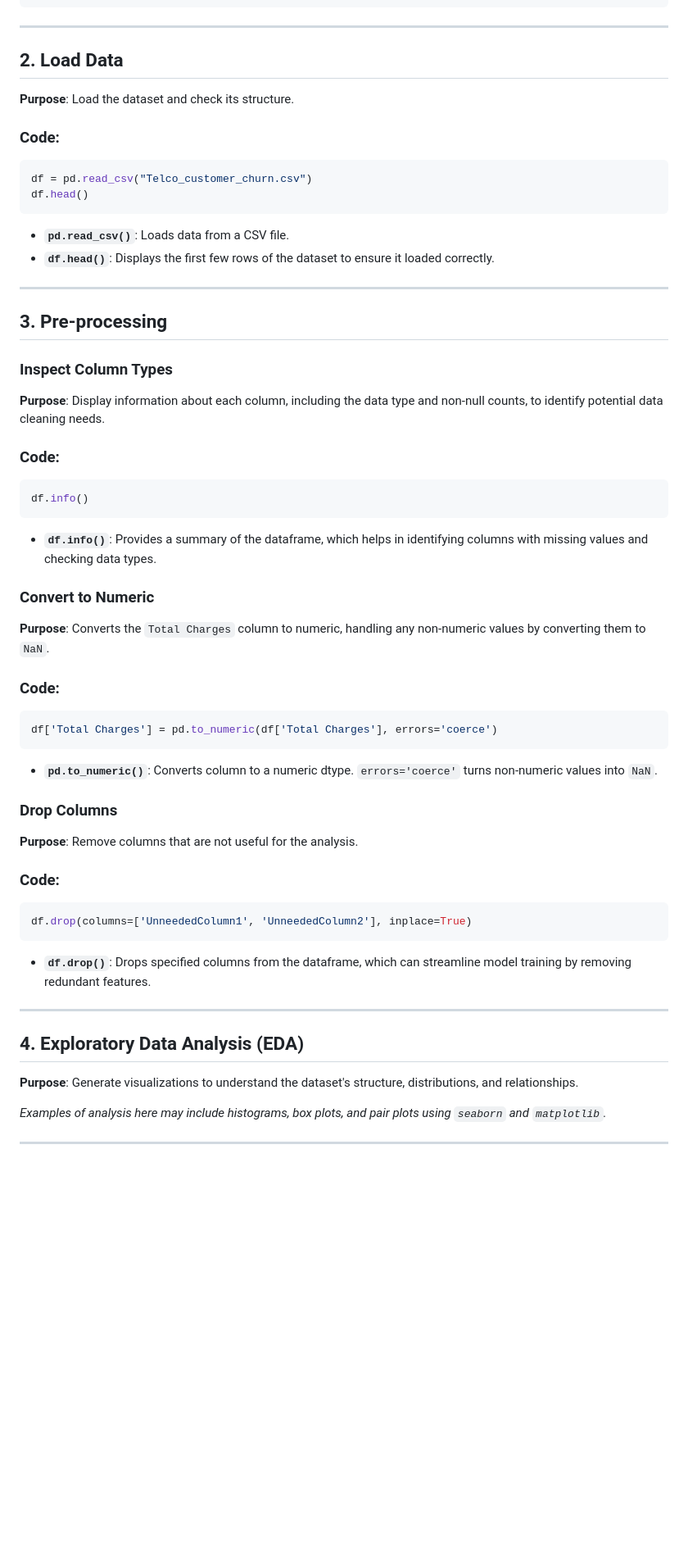
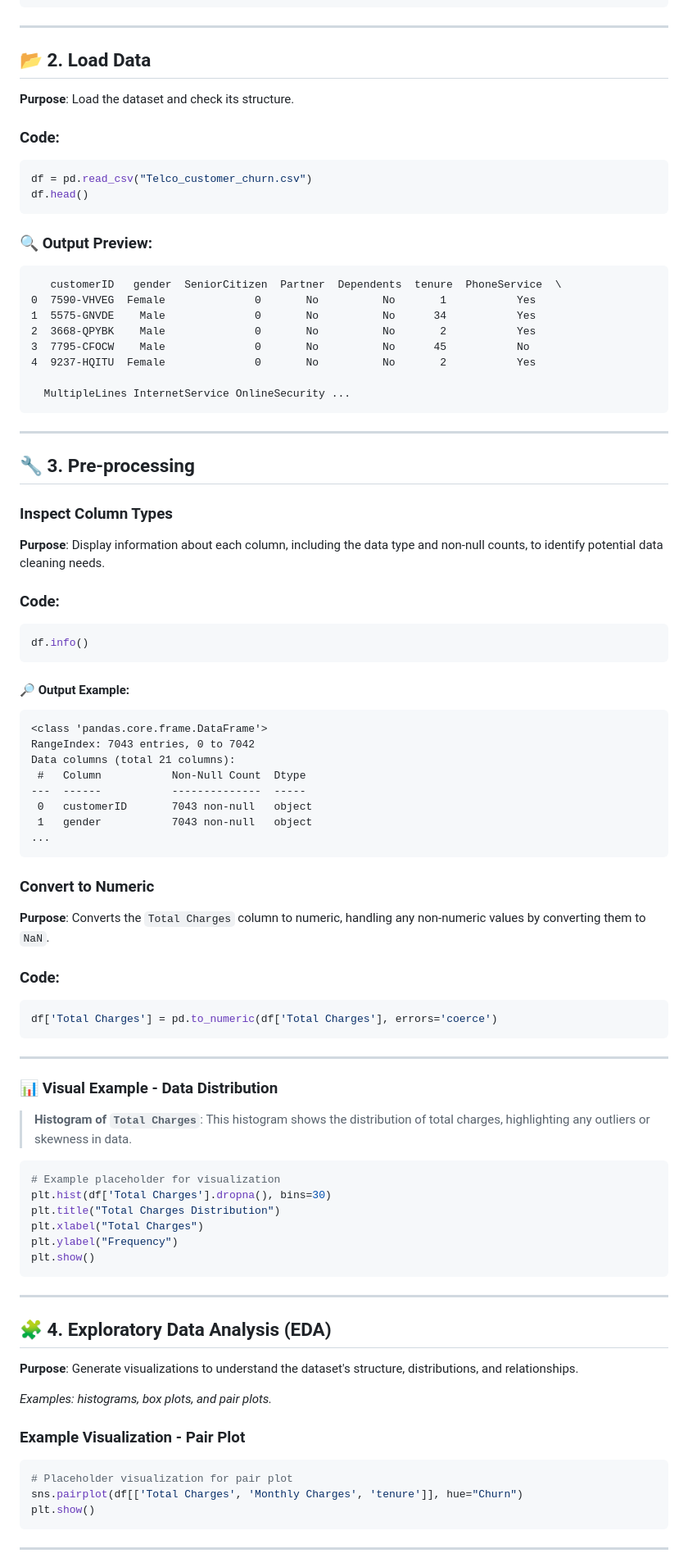
Before and after one commit to menjai-cmu/MLApp, a Markdown page: Update2-Runbook.md, the part around one of its changes. Shown at 82% size. Drawn GitHub-style; blank space fills up the shorter version.

Commit message:
Update Update2-Runbook.md
Added Icons

````diff
--- a/Update2-Runbook.md
+++ b/Update2-Runbook.md
@@ -31,7 +31,7 @@ warnings.filterwarnings('ignore')
 
 ---
 
-## 2. Load Data
+## 📂 2. Load Data
 
 **Purpose**: Load the dataset and check its structure.
 
@@ -41,12 +41,21 @@ df = pd.read_csv("Telco_customer_churn.csv")
 df.head()
 ```
 
-- **`pd.read_csv()`**: Loads data from a CSV file.
-- **`df.head()`**: Displays the first few rows of the dataset to ensure it loaded correctly.
+### 🔍 Output Preview:
+```
+   customerID   gender  SeniorCitizen  Partner  Dependents  tenure  PhoneService  \
+0  7590-VHVEG  Female              0       No          No       1           Yes
+1  5575-GNVDE    Male              0       No          No      34           Yes
+2  3668-QPYBK    Male              0       No          No       2           Yes
+3  7795-CFOCW    Male              0       No          No      45           No
+4  9237-HQITU  Female              0       No          No       2           Yes
+
+  MultipleLines InternetService OnlineSecurity ...
+```
 
 ---
 
-## 3. Pre-processing
+## 🔧 3. Pre-processing
 
 ### Inspect Column Types
 
@@ -57,7 +66,17 @@ df.head()
 df.info()
 ```
 
-- **`df.info()`**: Provides a summary of the dataframe, which helps in identifying columns with missing values and checking data types.
+#### 🔎 Output Example:
+```
+<class 'pandas.core.frame.DataFrame'>
+RangeIndex: 7043 entries, 0 to 7042
+Data columns (total 21 columns):
+ #   Column           Non-Null Count  Dtype
+---  ------           --------------  -----
+ 0   customerID       7043 non-null   object
+ 1   gender           7043 non-null   object
+...
+```
 
 ### Convert to Numeric
 
@@ -68,26 +87,34 @@ df.info()
 df['Total Charges'] = pd.to_numeric(df['Total Charges'], errors='coerce')
 ```
 
-- **`pd.to_numeric()`**: Converts column to a numeric dtype. `errors='coerce'` turns non-numeric values into `NaN`.
+---
 
-### Drop Columns
+### 📊 Visual Example - Data Distribution
+> **Histogram of `Total Charges`**: This histogram shows the distribution of total charges, highlighting any outliers or skewness in data.
 
-**Purpose**: Remove columns that are not useful for the analysis.
-
-### Code:
 ```python
-df.drop(columns=['UnneededColumn1', 'UnneededColumn2'], inplace=True)
+# Example placeholder for visualization
+plt.hist(df['Total Charges'].dropna(), bins=30)
+plt.title("Total Charges Distribution")
+plt.xlabel("Total Charges")
+plt.ylabel("Frequency")
+plt.show()
 ```
-
-- **`df.drop()`**: Drops specified columns from the dataframe, which can streamline model training by removing redundant features.
 
 ---
 
-## 4. Exploratory Data Analysis (EDA)
+## 🧩 4. Exploratory Data Analysis (EDA)
 
 **Purpose**: Generate visualizations to understand the dataset's structure, distributions, and relationships.
 
-*Examples of analysis here may include histograms, box plots, and pair plots using `seaborn` and `matplotlib`.*
+*Examples: histograms, box plots, and pair plots.*
+
+### Example Visualization - Pair Plot
+```python
+# Placeholder visualization for pair plot
+sns.pairplot(df[['Total Charges', 'Monthly Charges', 'tenure']], hue="Churn")
+plt.show()
+```
 
 ---
 
````
Also changed, not shown: other parts of Update2-Runbook.md (+18 -29 lines).
